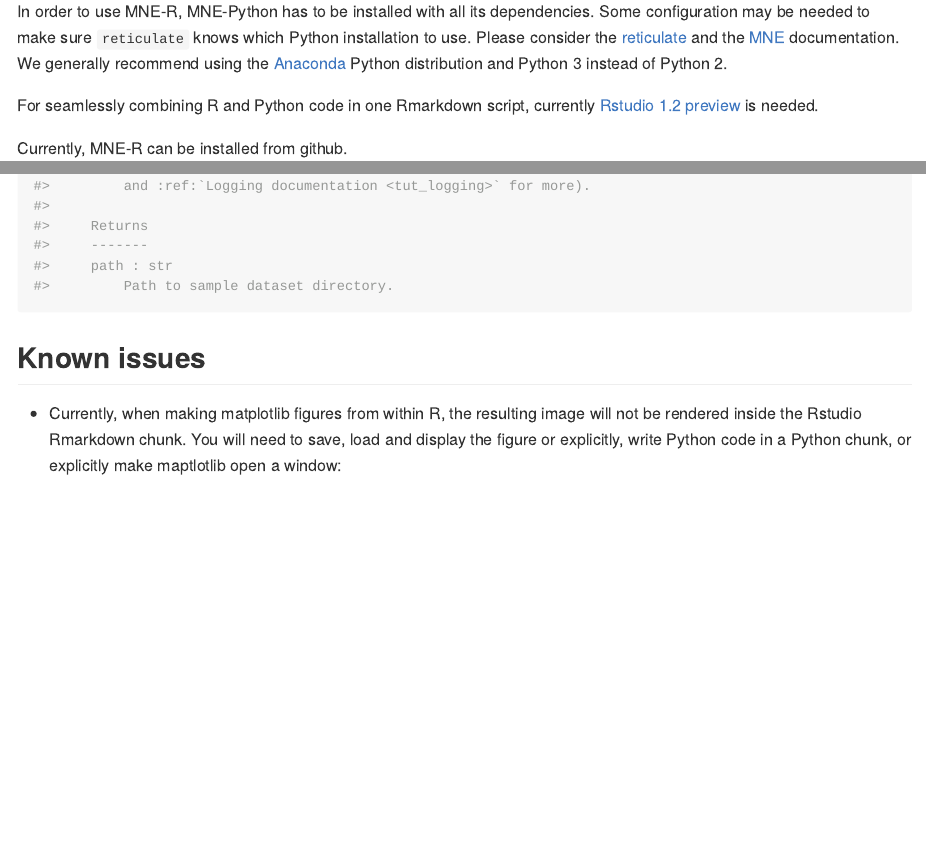
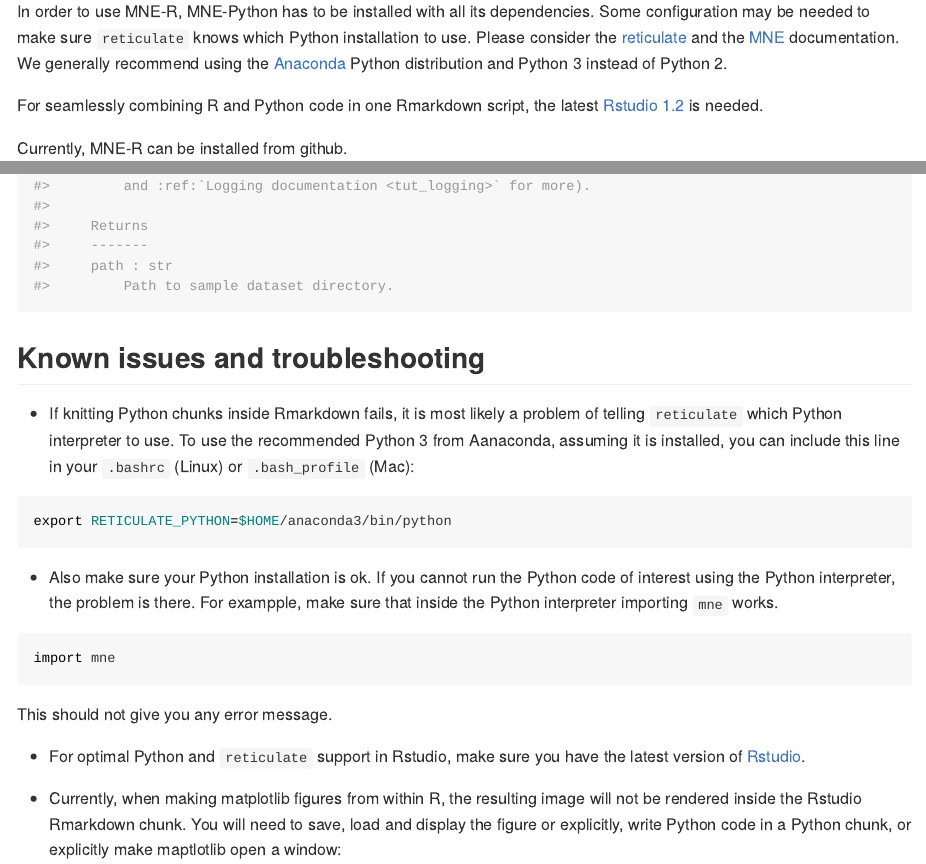
Before and after one commit to mne-tools/mne-r, an R Markdown document (README.Rmd): the page in a window 1100 px wide, from 480 px down, and a second part further down, joined at a grey line. The pictures show the output file README.md that the author committed with the source, drawn offline in the style of GitHub.

Commit message:
update README

````diff
--- a/README.Rmd
+++ b/README.Rmd
@@ -29,7 +29,7 @@ The project is open to contributions.
 
 In order to use MNE-R, MNE-Python has to be installed with all its dependencies. Some configuration may be needed to make sure `reticulate` knows which Python installation to use. Please consider the [reticulate](https://rstudio.github.io/reticulate/articles/calling_python.html) and the [MNE](https://mne-tools.github.io/stable/getting_started.html) documentation. We generally recommend using the [Anaconda](https://www.anaconda.com) Python distribution and Python 3 instead of Python 2.
 
-For seamlessly combining R and Python code in one Rmarkdown script, currently [Rstudio 1.2 preview](https://blog.rstudio.com/2018/10/09/rstudio-1-2-preview-reticulated-python/) is needed.
+For seamlessly combining R and Python code in one Rmarkdown script, the latest [Rstudio 1.2](https://blog.rstudio.com/2019/04/30/rstudio-1-2-release/) is needed.
 
 Currently, MNE-R can be installed from github.
 
@@ -51,7 +51,21 @@ print(names(mne)[1:10])
 # use dollar signs to access MNE modules, functions and objects
 cat(mne$datasets$sample$data_path$`__doc__`)
 ```
-## Known issues
+## Troubleshooting and known issues.
+
+- If knitting Python chunks inside Rmarkdown fails, it is most likely a problem of telling ```reticulate``` which Python interpreter to use. To use the recommended Python 3 from Aanaconda, assuming it is installed, you can include this line in your `.bashrc` (Linux) or `.bash_profile` (Mac):
+
+```bash
+export RETICULATE_PYTHON=$HOME/anaconda3/bin/python
+```
+- Also make sure your Python installation is ok. If you cannot run the Python code of interest using the Python interpreter, the problem is there. For exampple, make sure that inside the Python interpreter importing ```mne``` works.
+
+```Python
+import mne
+```
+This should not give you any error message.
+
+- For optimal Python and ```reticulate``` support in Rstudio, make sure you have the latest version of [Rstudio](https://blog.rstudio.com/2019/04/30/rstudio-1-2-release/).
 
 - Currently, when making matplotlib figures from within R, the resulting image will not be rendered inside the Rstudio Rmarkdown chunk.
 You will need to save, load and display the figure or explicitly, write Python code in a Python chunk, or explicitly make maptlotlib open a window:
````
Also changed, not shown: README.md, 1 other file.
